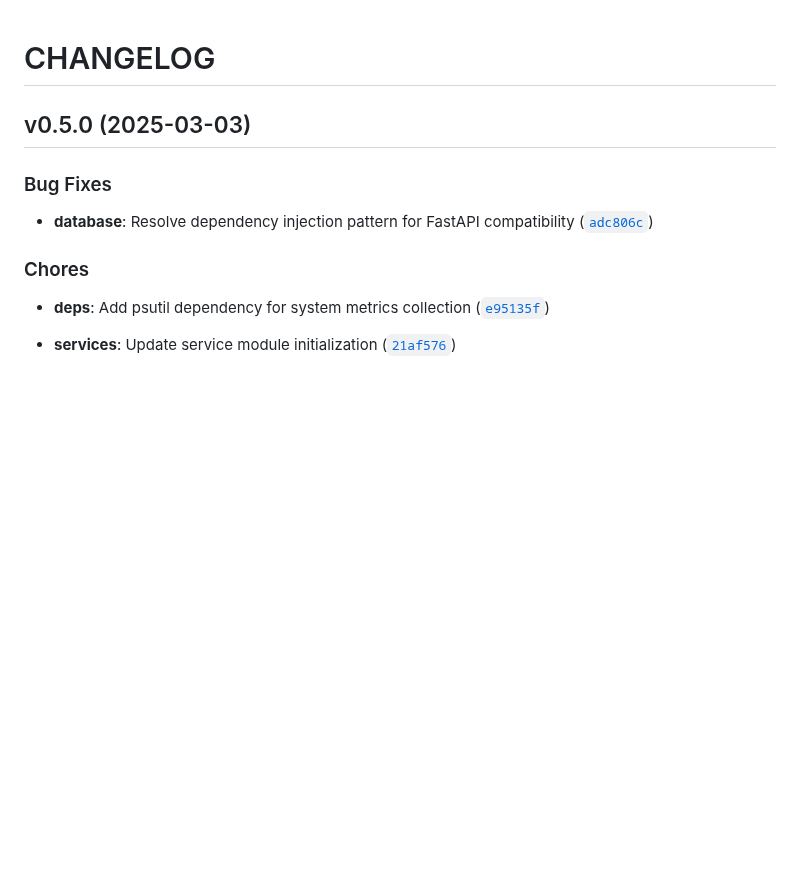
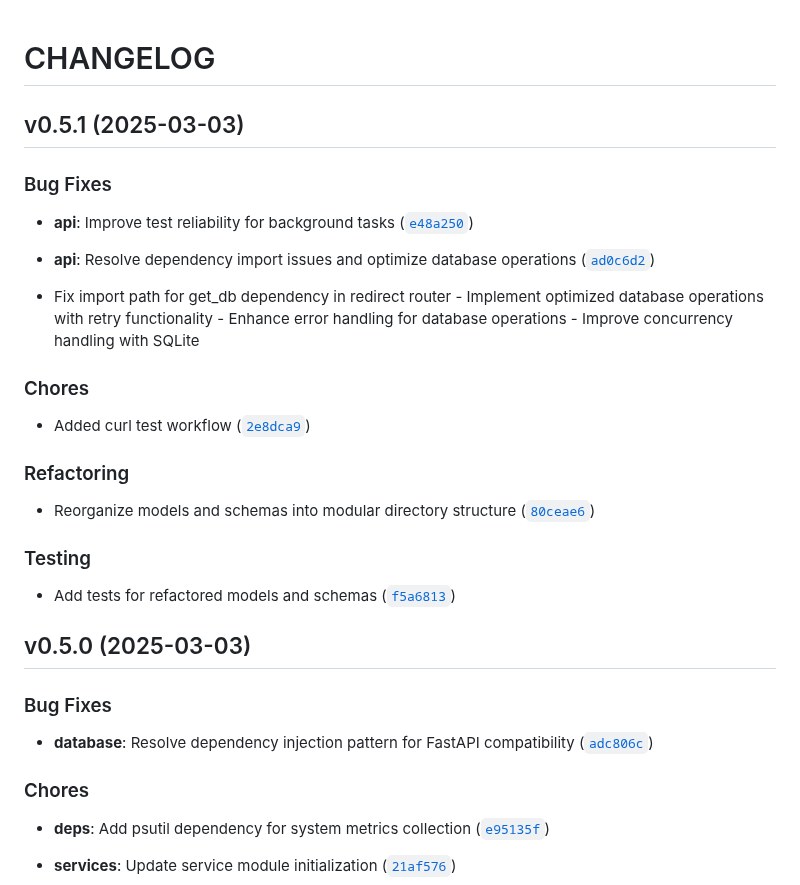
Before and after one commit to gsinghjay/mvp_qr_gen, a Markdown page: CHANGELOG.md, the part around the change. Rendered like a GitHub page; blank space fills up the shorter version.

Commit message:
0.5.1
Automatically generated by python-semantic-release

```diff
--- a/CHANGELOG.md
+++ b/CHANGELOG.md
@@ -1,4 +1,34 @@
 # CHANGELOG
+
+
+## v0.5.1 (2025-03-03)
+
+### Bug Fixes
+
+- **api**: Improve test reliability for background tasks
+  ([`e48a250`](https://github.com/gsinghjay/mvp_qr_gen/commit/e48a2500adc20db32af3e9b426d16fdd0e4e7bbe))
+
+- **api**: Resolve dependency import issues and optimize database operations
+  ([`ad0c6d2`](https://github.com/gsinghjay/mvp_qr_gen/commit/ad0c6d2c353a63bd691a85cfda299b105bea46b0))
+
+- Fix import path for get_db dependency in redirect router - Implement optimized database operations
+  with retry functionality - Enhance error handling for database operations - Improve concurrency
+  handling with SQLite
+
+### Chores
+
+- Added curl test workflow
+  ([`2e8dca9`](https://github.com/gsinghjay/mvp_qr_gen/commit/2e8dca9e8eea26aec9b9dc66c6b218870a9b719e))
+
+### Refactoring
+
+- Reorganize models and schemas into modular directory structure
+  ([`80ceae6`](https://github.com/gsinghjay/mvp_qr_gen/commit/80ceae651afb2a64d02db880500a08e8fe94054e))
+
+### Testing
+
+- Add tests for refactored models and schemas
+  ([`f5a6813`](https://github.com/gsinghjay/mvp_qr_gen/commit/f5a681318a9a9983dee13bbf64de8488687ed018))
 
 
 ## v0.5.0 (2025-03-03)
```
